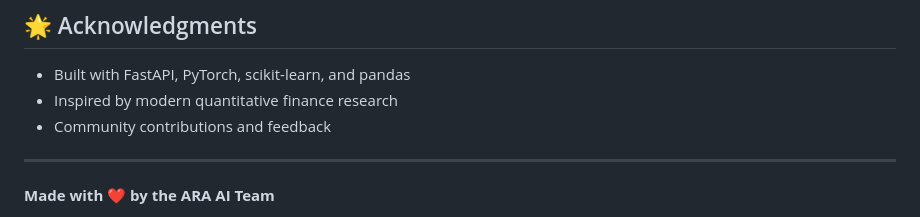
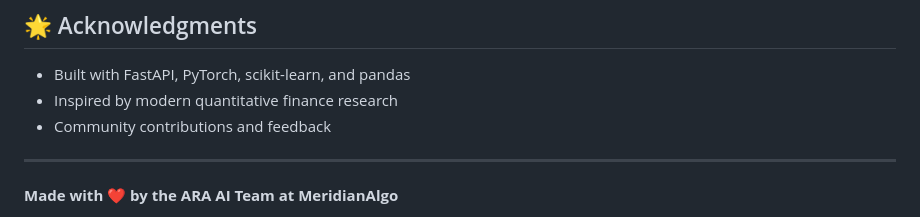
Before and after one commit to MeridianAlgo/AraAI, a Markdown page: README.md, the part around one of its changes. Rendered like a GitHub page.

```diff
--- a/README.md
+++ b/README.md
@@ -418,5 +418,5 @@ This software is provided for educational and research purposes only. It is NOT
 
 ---
 
-**Made with ❤️ by the ARA AI Team**
+**Made with ❤️ by the ARA AI Team at MeridianAlgo**
 
```
Also changed, not shown: other parts of README.md (+1 -1 lines).
